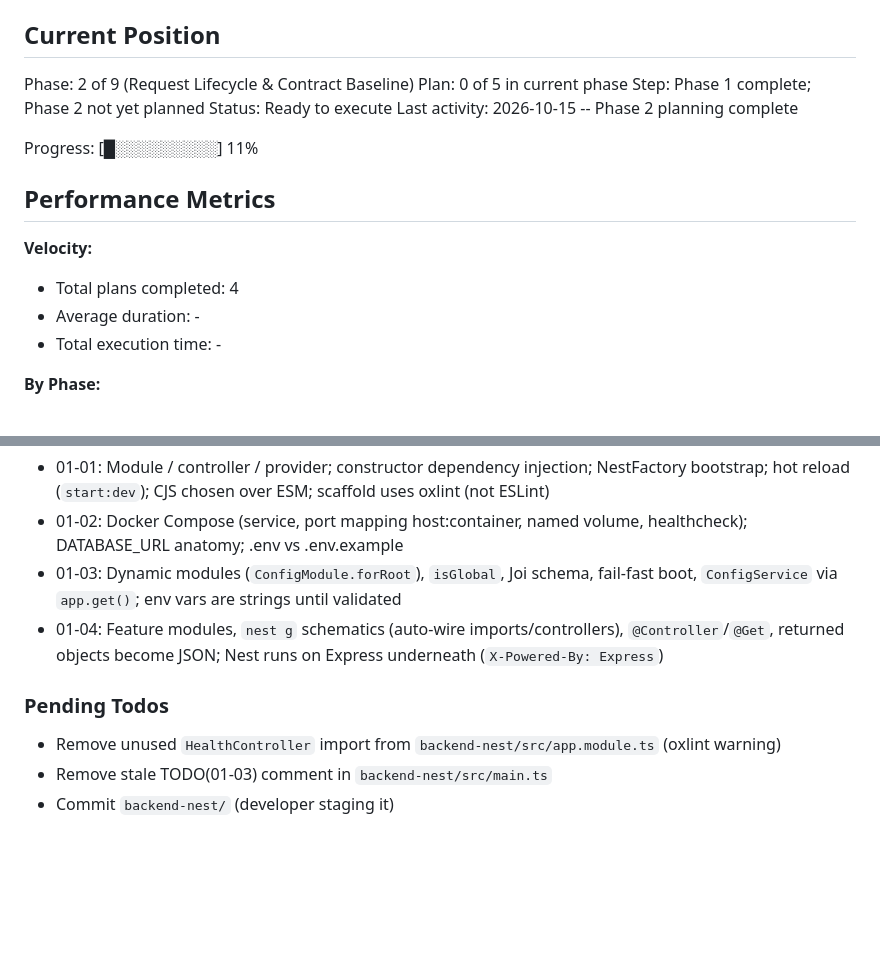
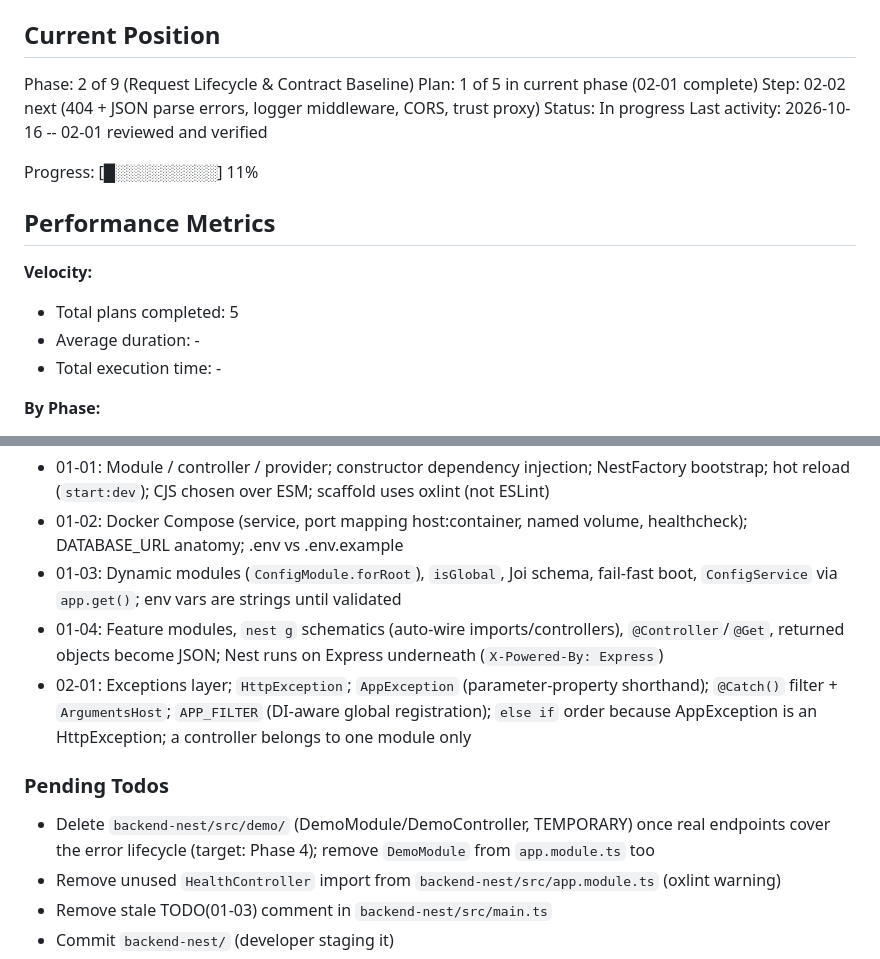
Before and after one commit to moyeenhaider3/shortly, a Markdown page: .planning/STATE.md, 2 parts joined by grey strips. Drawn GitHub-style; blank space fills up the shorter version.

Commit message:
docs(02-01): complete AppException and global filter plan
Co-Authored-By: Claude Sonnet 5.5 <noreply@anthropic.com>

```diff
--- a/.planning/STATE.md
+++ b/.planning/STATE.md
@@ -27,10 +27,10 @@ See: .planning/PROJECT.md (updated 2026-10-15)
 ## Current Position
 
 Phase: 2 of 9 (Request Lifecycle & Contract Baseline)
-Plan: 0 of 5 in current phase
-Step: Phase 1 complete; Phase 2 not yet planned
-Status: Ready to execute
-Last activity: 2026-10-15 -- Phase 2 planning complete
+Plan: 1 of 5 in current phase (02-01 complete)
+Step: 02-02 next (404 + JSON parse errors, logger middleware, CORS, trust proxy)
+Status: In progress
+Last activity: 2026-10-16 -- 02-01 reviewed and verified
 
 Progress: [█░░░░░░░░░] 11%
 
@@ -38,7 +38,7 @@ Progress: [█░░░░░░░░░] 11%
 
 **Velocity:**
 
-- Total plans completed: 4
+- Total plans completed: 5
 - Average duration: -
 - Total execution time: -
 
@@ -71,9 +71,11 @@ Recent decisions affecting current work:
 - 01-02: Docker Compose (service, port mapping host:container, named volume, healthcheck); DATABASE_URL anatomy; .env vs .env.example
 - 01-03: Dynamic modules (`ConfigModule.forRoot`), `isGlobal`, Joi schema, fail-fast boot, `ConfigService` via `app.get()`; env vars are strings until validated
 - 01-04: Feature modules, `nest g` schematics (auto-wire imports/controllers), `@Controller`/`@Get`, returned objects become JSON; Nest runs on Express underneath (`X-Powered-By: Express`)
+- 02-01: Exceptions layer; `HttpException`; `AppException` (parameter-property shorthand); `@Catch()` filter + `ArgumentsHost`; `APP_FILTER` (DI-aware global registration); `else if` order because AppException is an HttpException; a controller belongs to one module only
 
 ### Pending Todos
 
+- Delete `backend-nest/src/demo/` (DemoModule/DemoController, TEMPORARY) once real endpoints cover the error lifecycle (target: Phase 4); remove `DemoModule` from `app.module.ts` too
 - Remove unused `HealthController` import from `backend-nest/src/app.module.ts` (oxlint warning)
 - Remove stale TODO(01-03) comment in `backend-nest/src/main.ts`
 - Commit `backend-nest/` (developer staging it)
```
Also changed, not shown: 1 other file.
